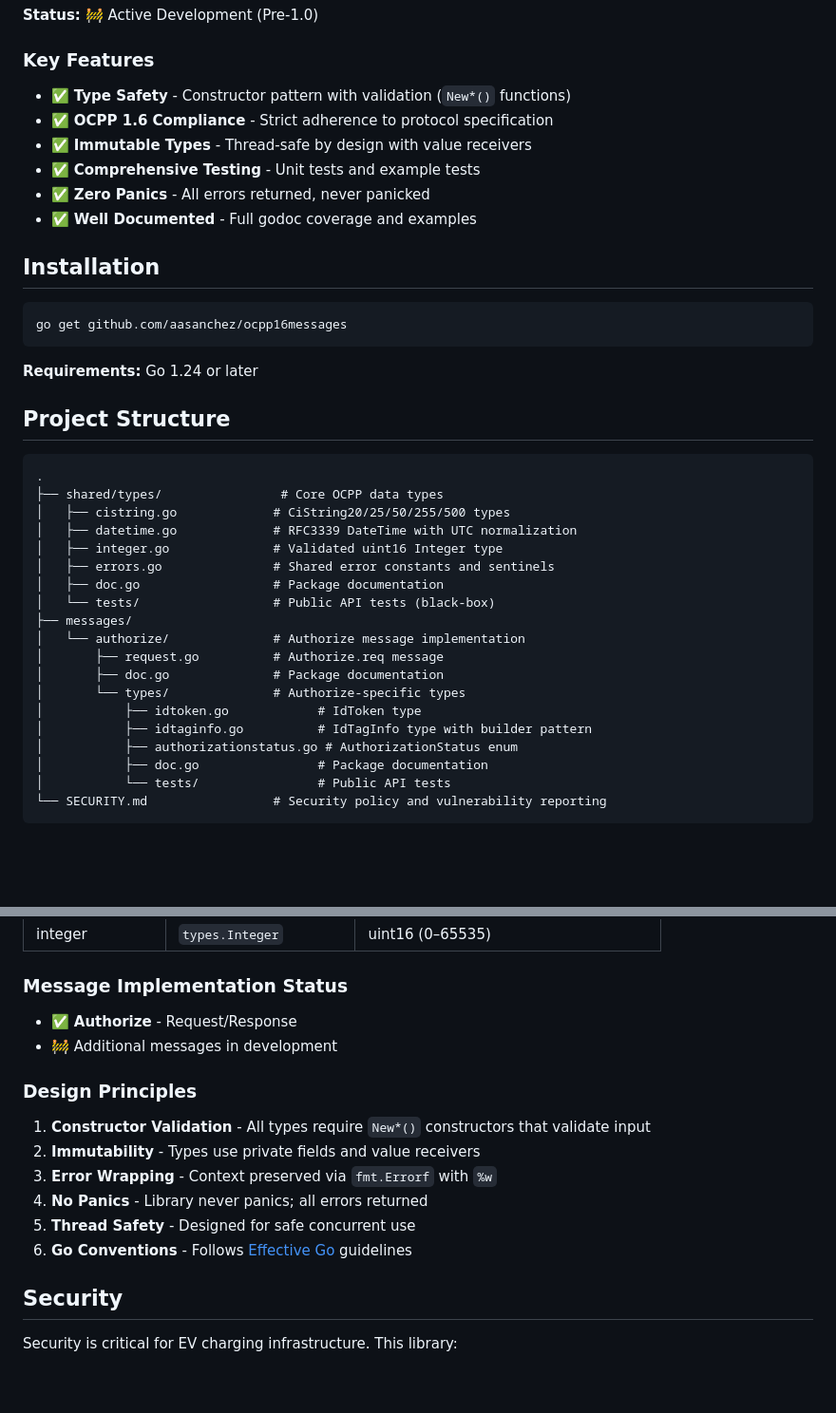
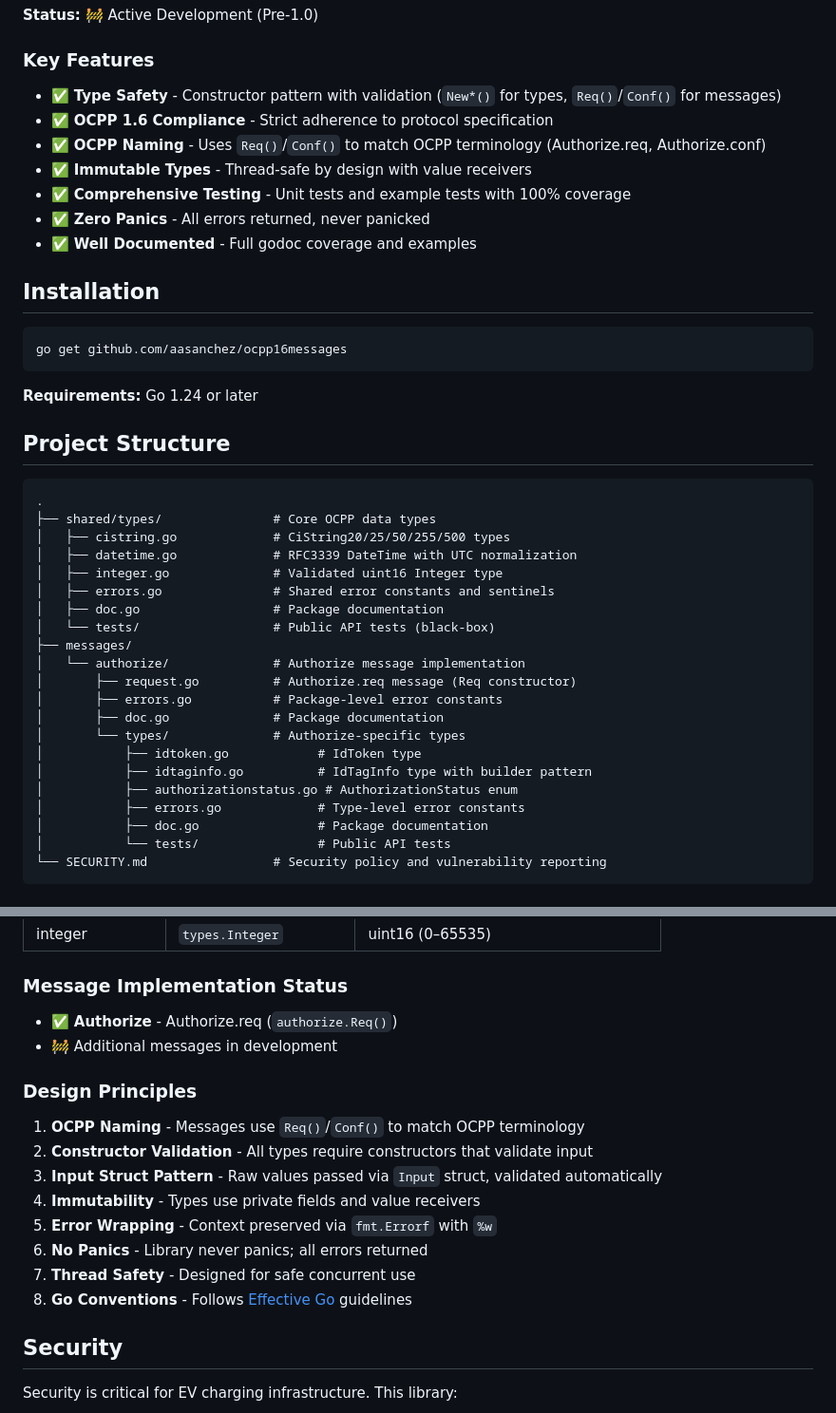
Before and after one commit to aasanchez/ocpp16messages, a Markdown page: README.md, 2 parts joined by grey strips. Shown at 95% size. GitHub-like rendering; blank space fills up the shorter version.

````diff
--- a/README.md
+++ b/README.md
@@ -14,10 +14,11 @@ This library implements OCPP (Open Charge Point Protocol) 1.6 message types with
 
 ### Key Features
 
-- ✅ **Type Safety** - Constructor pattern with validation (`New*()` functions)
+- ✅ **Type Safety** - Constructor pattern with validation (`New*()` for types, `Req()`/`Conf()` for messages)
 - ✅ **OCPP 1.6 Compliance** - Strict adherence to protocol specification
+- ✅ **OCPP Naming** - Uses `Req()`/`Conf()` to match OCPP terminology (Authorize.req, Authorize.conf)
 - ✅ **Immutable Types** - Thread-safe by design with value receivers
-- ✅ **Comprehensive Testing** - Unit tests and example tests
+- ✅ **Comprehensive Testing** - Unit tests and example tests with 100% coverage
 - ✅ **Zero Panics** - All errors returned, never panicked
 - ✅ **Well Documented** - Full godoc coverage and examples
 
@@ -33,7 +34,7 @@ go get github.com/aasanchez/ocpp16messages
 
 ```text
 .
-├── shared/types/                # Core OCPP data types
+├── shared/types/               # Core OCPP data types
 │   ├── cistring.go             # CiString20/25/50/255/500 types
 │   ├── datetime.go             # RFC3339 DateTime with UTC normalization
 │   ├── integer.go              # Validated uint16 Integer type
@@ -42,12 +43,14 @@ go get github.com/aasanchez/ocpp16messages
 │   └── tests/                  # Public API tests (black-box)
 ├── messages/
 │   └── authorize/              # Authorize message implementation
-│       ├── request.go          # Authorize.req message
+│       ├── request.go          # Authorize.req message (Req constructor)
+│       ├── errors.go           # Package-level error constants
 │       ├── doc.go              # Package documentation
 │       └── types/              # Authorize-specific types
 │           ├── idtoken.go            # IdToken type
 │           ├── idtaginfo.go          # IdTagInfo type with builder pattern
 │           ├── authorizationstatus.go # AuthorizationStatus enum
+│           ├── errors.go             # Type-level error constants
 │           ├── doc.go                # Package documentation
 │           └── tests/                # Public API tests
 └── SECURITY.md                 # Security policy and vulnerability reporting
@@ -151,18 +159,19 @@ Reports are generated in the `reports/` directory:
 
 ### Message Implementation Status
 
-- ✅ **Authorize** - Request/Response
+- ✅ **Authorize** - Authorize.req (`authorize.Req()`)
 - 🚧 Additional messages in development
 
 ### Design Principles
 
-1. **Constructor Validation** - All types require `New*()` constructors that
-   validate input
-2. **Immutability** - Types use private fields and value receivers
-3. **Error Wrapping** - Context preserved via `fmt.Errorf` with `%w`
-4. **No Panics** - Library never panics; all errors returned
-5. **Thread Safety** - Designed for safe concurrent use
-6. **Go Conventions** - Follows [Effective Go](https://go.dev/doc/effective_go)
+1. **OCPP Naming** - Messages use `Req()`/`Conf()` to match OCPP terminology
+2. **Constructor Validation** - All types require constructors that validate input
+3. **Input Struct Pattern** - Raw values passed via `Input` struct, validated automatically
+4. **Immutability** - Types use private fields and value receivers
+5. **Error Wrapping** - Context preserved via `fmt.Errorf` with `%w`
+6. **No Panics** - Library never panics; all errors returned
+7. **Thread Safety** - Designed for safe concurrent use
+8. **Go Conventions** - Follows [Effective Go](https://go.dev/doc/effective_go)
    guidelines
 
 ## Security
````
Also changed, not shown: other parts of README.md (+5 -0 lines), CLAUDE.md (+17 -3 lines).
